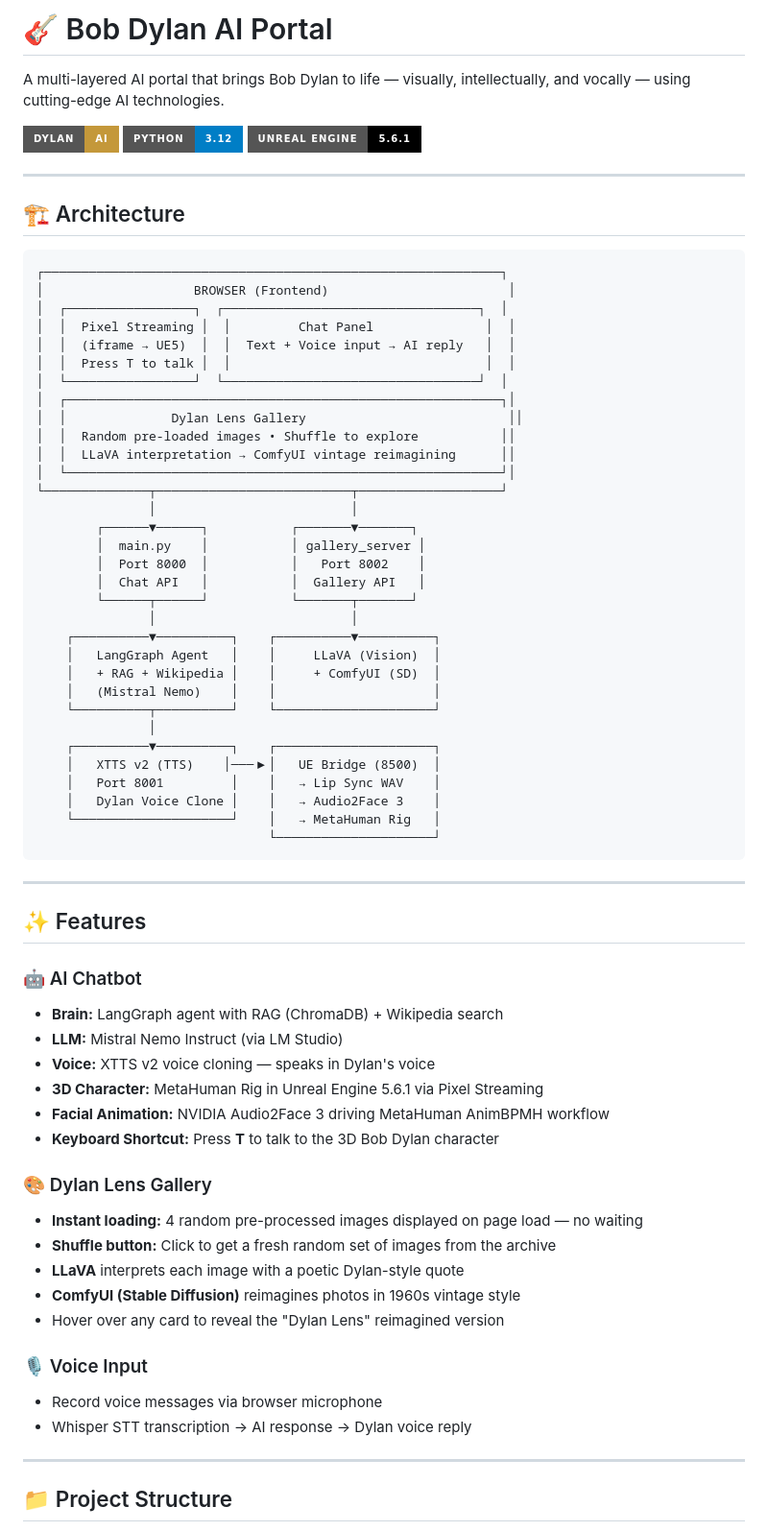
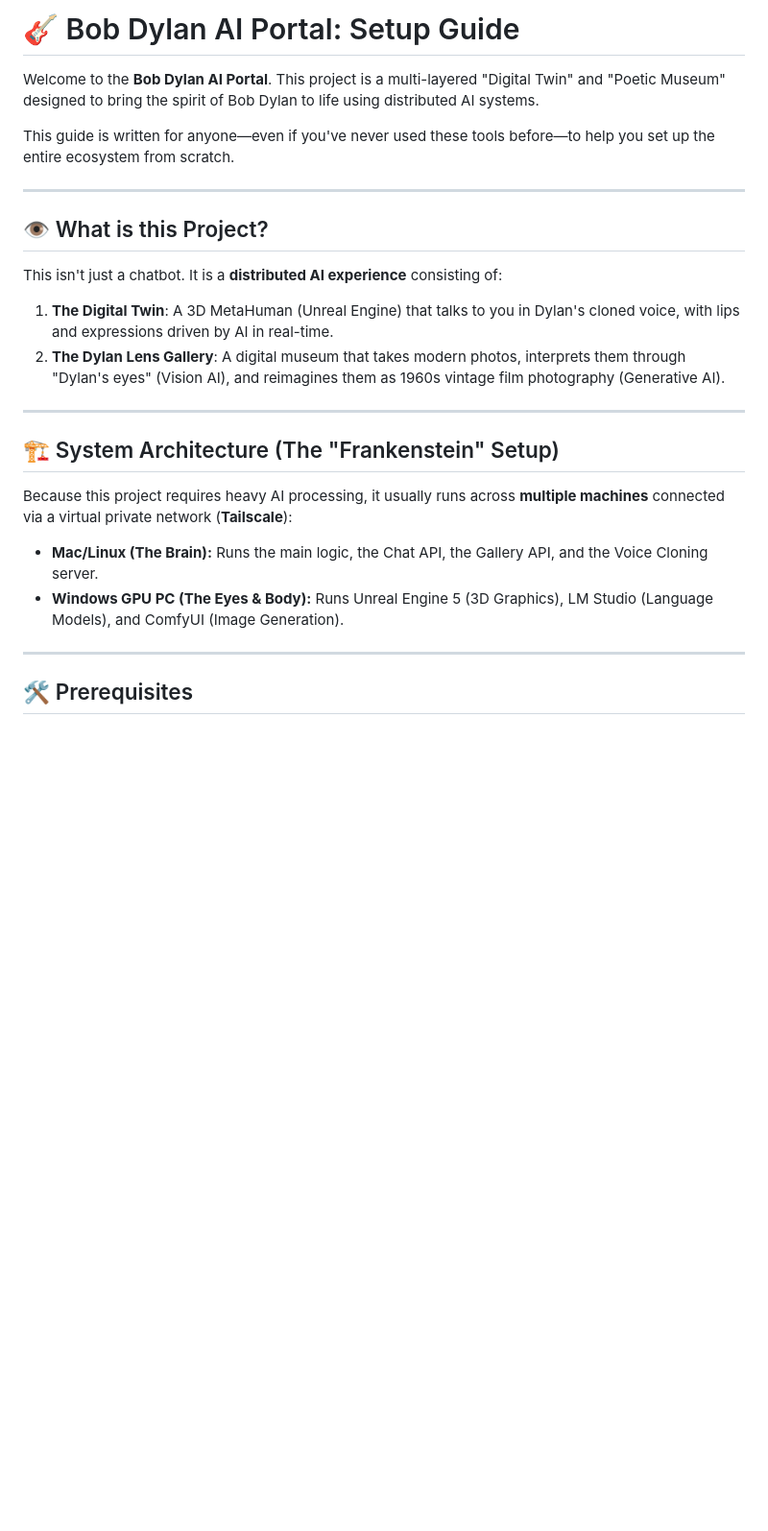
Before and after one commit to littleborek/bob-dylan-digital-museum, a Markdown page: README.md, the part around one of its changes. Shown at 96% size. Drawn GitHub-style; badges without logos; blank space fills up the shorter version.

````diff
--- a/README.md
+++ b/README.md
@@ -1,72 +1,27 @@
-# 🎸 Bob Dylan AI Portal
+# 🎸 Bob Dylan AI Portal: Setup Guide
 
-A multi-layered AI portal that brings Bob Dylan to life — visually, intellectually, and vocally — using cutting-edge AI technologies.
+Welcome to the **Bob Dylan AI Portal**. This project is a multi-layered "Digital Twin" and "Poetic Museum" designed to bring the spirit of Bob Dylan to life using distributed AI systems.
 
-![Dylan AI](https://img.shields.io/badge/Dylan-AI-c4983a?style=for-the-badge) ![Python](https://img.shields.io/badge/Python-3.12-blue?style=for-the-badge) ![UE5](https://img.shields.io/badge/Unreal_Engine-5.6.1-black?style=for-the-badge)
+This guide is written for anyone—even if you've never used these tools before—to help you set up the entire ecosystem from scratch.
 
 ---
 
-## 🏗️ Architecture
+## 👁️ What is this Project?
 
-```
-┌─────────────────────────────────────────────────────────────┐
-│                    BROWSER (Frontend)                        │
-│  ┌─────────────────┐  ┌──────────────────────────────────┐  │
-│  │  Pixel Streaming │  │         Chat Panel               │  │
-│  │  (iframe → UE5)  │  │  Text + Voice input → AI reply   │  │
-│  │  Press T to talk │  │                                  │  │
-│  └─────────────────┘  └──────────────────────────────────┘  │
-│  ┌──────────────────────────────────────────────────────────┐│
-│  │              Dylan Lens Gallery                           ││
-│  │  Random pre-loaded images • Shuffle to explore           ││
-│  │  LLaVA interpretation → ComfyUI vintage reimagining      ││
-│  └──────────────────────────────────────────────────────────┘│
-└──────────────┬──────────────────────────┬───────────────────┘
-               │                          │
-        ┌──────▼──────┐           ┌───────▼───────┐
-        │  main.py    │           │ gallery_server │
-        │  Port 8000  │           │   Port 8002    │
-        │  Chat API   │           │  Gallery API   │
-        └──────┬──────┘           └───────┬───────┘
-               │                          │
-    ┌──────────▼──────────┐    ┌──────────▼──────────┐
-    │   LangGraph Agent   │    │     LLaVA (Vision)  │
-    │   + RAG + Wikipedia │    │     + ComfyUI (SD)  │
-    │   (Mistral Nemo)    │    │                     │
-    └──────────┬──────────┘    └─────────────────────┘
-               │
-    ┌──────────▼──────────┐    ┌─────────────────────┐
-    │   XTTS v2 (TTS)    │───▶│   UE Bridge (8500)  │
-    │   Port 8001         │    │   → Lip Sync WAV    │
-    │   Dylan Voice Clone │    │   → Audio2Face 3    │
-    └─────────────────────┘    │   → MetaHuman Rig   │
-                               └─────────────────────┘
-```
+This isn't just a chatbot. It is a **distributed AI experience** consisting of:
+1.  **The Digital Twin**: A 3D MetaHuman (Unreal Engine) that talks to you in Dylan's cloned voice, with lips and expressions driven by AI in real-time.
+2.  **The Dylan Lens Gallery**: A digital museum that takes modern photos, interprets them through "Dylan's eyes" (Vision AI), and reimagines them as 1960s vintage film photography (Generative AI).
 
 ---
 
-## ✨ Features
+## 🏗️ System Architecture (The "Frankenstein" Setup)
 
-### 🤖 AI Chatbot
-- **Brain:** LangGraph agent with RAG (ChromaDB) + Wikipedia search
-- **LLM:** Mistral Nemo Instruct (via LM Studio)
-- **Voice:** XTTS v2 voice cloning — speaks in Dylan's voice
-- **3D Character:** MetaHuman Rig in Unreal Engine 5.6.1 via Pixel Streaming
-- **Facial Animation:** NVIDIA Audio2Face 3 driving MetaHuman AnimBPMH workflow
-- **Keyboard Shortcut:** Press **T** to talk to the 3D Bob Dylan character
+Because this project requires heavy AI processing, it usually runs across **multiple machines** connected via a virtual private network (**Tailscale**):
 
-### 🎨 Dylan Lens Gallery
-- **Instant loading:** 4 random pre-processed images displayed on page load — no waiting
-- **Shuffle button:** Click to get a fresh random set of images from the archive
-- **LLaVA** interprets each image with a poetic Dylan-style quote
-- **ComfyUI (Stable Diffusion)** reimagines photos in 1960s vintage style
-- Hover over any card to reveal the "Dylan Lens" reimagined version
-
-### 🎙️ Voice Input
-- Record voice messages via browser microphone
-- Whisper STT transcription → AI response → Dylan voice reply
+*   **Mac/Linux (The Brain):** Runs the main logic, the Chat API, the Gallery API, and the Voice Cloning server.
+*   **Windows GPU PC (The Eyes & Body):** Runs Unreal Engine 5 (3D Graphics), LM Studio (Language Models), and ComfyUI (Image Generation).
 
 ---
 
-## 📁 Project Structure
+## 🛠️ Prerequisites
 
````
Also changed, not shown: other parts of README.md (+89 -126 lines).
